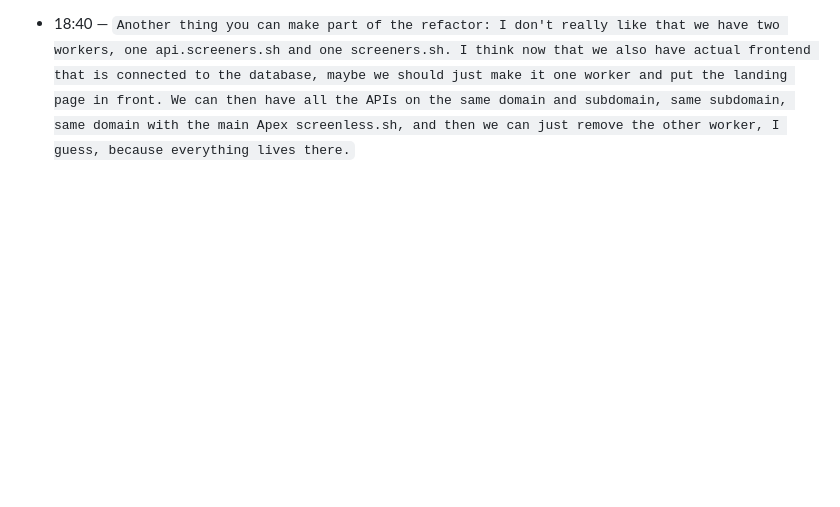
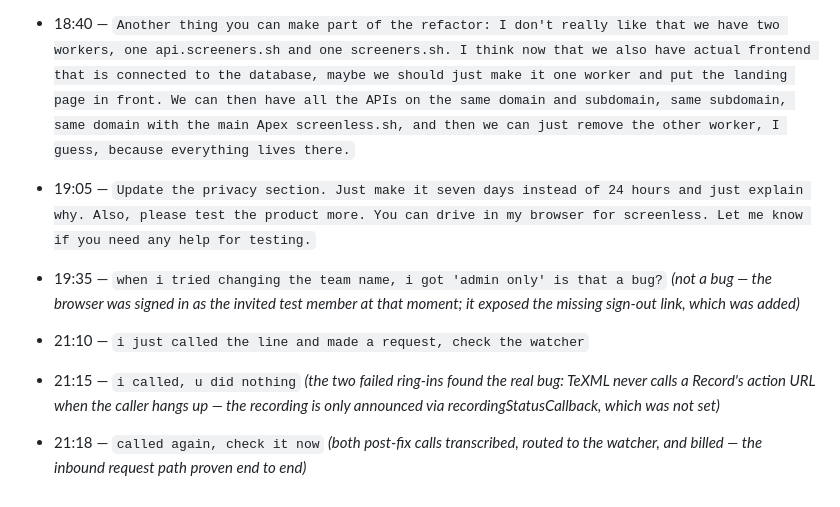
Before and after one commit to janwilmake/screenless, a Markdown page: intent/2026-08-21-session-9-teams-payg-and-the-watcher.md, the part around the change. Drawn GitHub-style; blank space fills up the shorter version.

Commit message:
Intent: the testing session recorded, summary rows proven
Co-Authored-By: Claude Fable 5 <noreply@anthropic.com>

```diff
--- a/intent/2026-08-21-session-9-teams-payg-and-the-watcher.md
+++ b/intent/2026-08-21-session-9-teams-payg-and-the-watcher.md
@@ -64,3 +64,16 @@ a wrongly-typed number can never receive its own verification text.
 - 18:26 — `One other thing that's very important is that if there is nobody currently with a terminal in the team with a watcher in the terminal, it's important that the next time anyone spawns the watcher, it looks for previous requests, handles them, is able to then fetch the transcripts for them, and handle them one by one or in parallel. The agent can make that decision. We don't need to say anything about parallel or not, because otherwise they get lost. They shouldn't get lost. That's very important.`
 
 - 18:40 — `Another thing you can make part of the refactor: I don't really like that we have two workers, one api.screeners.sh and one screeners.sh. I think now that we also have actual frontend that is connected to the database, maybe we should just make it one worker and put the landing page in front. We can then have all the APIs on the same domain and subdomain, same subdomain, same domain with the main Apex screenless.sh, and then we can just remove the other worker, I guess, because everything lives there.`
+
+- 19:05 — `Update the privacy section. Just make it seven days instead of 24 hours and just explain why. Also, please test the product more. You can drive in my browser for screenless. Let me know if you need any help for testing.`
+
+- 19:35 — `when i tried changing the team name, i got 'admin only' is that a bug?`
+  *(not a bug — the browser was signed in as the invited test member at that moment; it exposed the missing sign-out link, which was added)*
+
+- 21:10 — `i just called the line and made a request, check the watcher`
+
+- 21:15 — `i called, u did nothing`
+  *(the two failed ring-ins found the real bug: TeXML never calls a Record's action URL when the caller hangs up — the recording is only announced via recordingStatusCallback, which was not set)*
+
+- 21:18 — `called again, check it now`
+  *(both post-fix calls transcribed, routed to the watcher, and billed — the inbound request path proven end to end)*
```
Also changed, not shown: intent/SUMMARY.md (+10 -9 lines).
